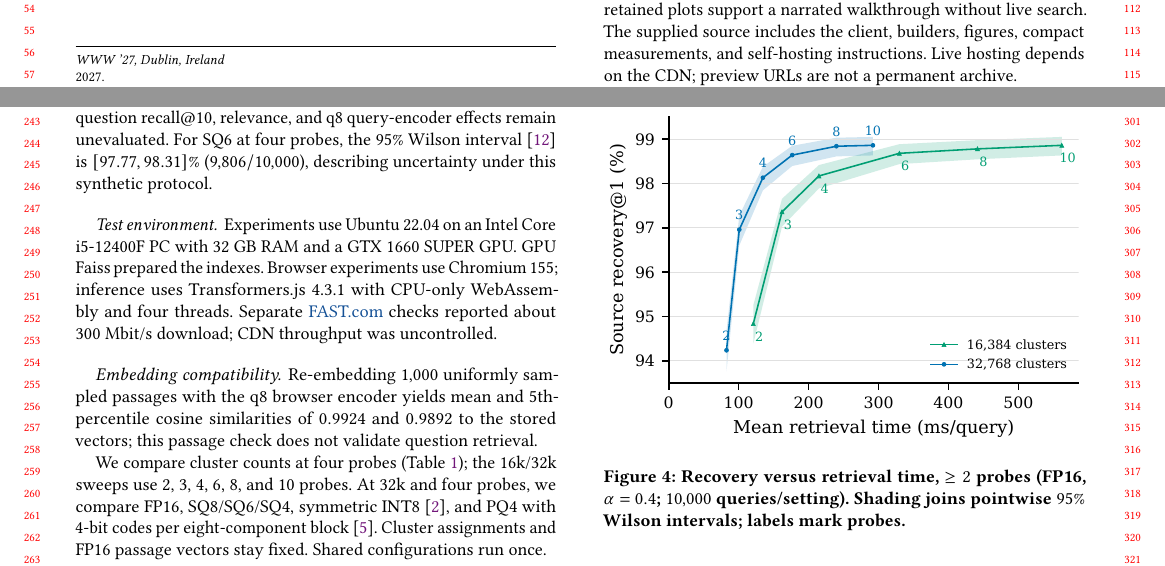
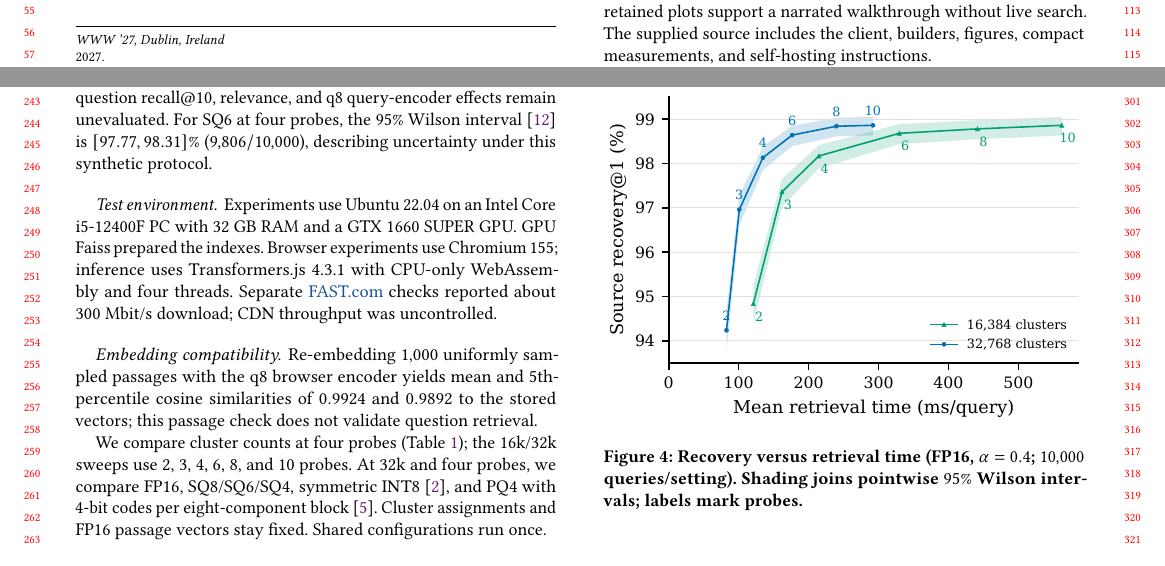
Before and after one commit to DavidDenisov/ANN-on-the-Web, a LaTeX paper (paper/main.tex): two parts of pages 1 and 3 of 4, joined at a grey line, cut so that both start at the same text. Compiled offline with pdfLaTeX.

Commit message:
Remove redundant caption qualifier and preview URL caveat
Drop the two-probe qualifier from Figure 4's caption and remove the unrelated preview-URL archival sentence from the public-access paragraph. The paper links to the production deployment.

```diff
--- a/paper/main.tex
+++ b/paper/main.tex
@@ -85,7 +85,7 @@ The supplied lab (Figure~\ref{fig:lab-demo}) offers noise presets and separate c
 \end{figure*}
 
 \paragraph{Public access.}
-The onsite setup is a laptop running Chromium with Internet access and WebAssembly, plus a poster QR code for visitors' browsers. If connectivity fails, saved screenshots and retained plots support a narrated walkthrough without live search. The supplied source includes the client, builders, figures, compact measurements, and self-hosting instructions. Live hosting depends on the CDN; preview URLs are not a permanent archive.
+The onsite setup is a laptop running Chromium with Internet access and WebAssembly, plus a poster QR code for visitors' browsers. If connectivity fails, saved screenshots and retained plots support a narrated walkthrough without live search. The supplied source includes the client, builders, figures, compact measurements, and self-hosting instructions.
 
 
 \section{Method outline}
@@ -154,7 +154,7 @@ At 32k/FP16, increasing from four to eight probes raises source recovery from $9
 \centering
 \includegraphics[width=\columnwidth]{recovery-time.pdf}
 \Description{Source recovery@1 in percent against mean observed retrieval time in milliseconds per query for 16,384 and 32,768 clusters with FP16 centroids and noise magnitude 0.4. Twelve configurations with at least two probes are shown: six each at 16k and 32k. The recovery axis spans 93.5--99.5 percent. Small markers and probe labels distinguish the curves. Shaded bands join pointwise 95 percent Wilson intervals for recovery, not timing variation. Retrieval excludes startup, embedding and result-text loading.}
-\caption{Recovery versus retrieval time, $\geq2$ probes (FP16, $\alpha=0.4$; $10{,}000$ queries/setting). Shading joins pointwise $95\%$ Wilson intervals; labels mark probes.}
+\caption{Recovery versus retrieval time (FP16, $\alpha=0.4$; $10{,}000$ queries/setting). Shading joins pointwise $95\%$ Wilson intervals; labels mark probes.}
 \label{fig:recovery-time}
 \end{figure}
 
```
Also changed, not shown: paper/main.pdf.
